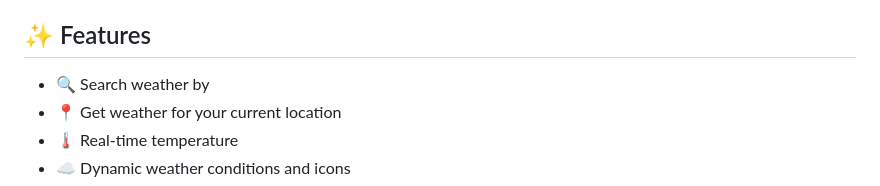
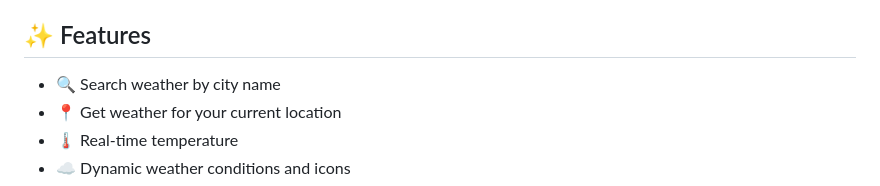
Before and after one commit to Shruti-1008/Weather_Dashboard, a Markdown page: README.md, the part around the change. Rendered like a GitHub page.

```diff
--- a/README.md
+++ b/README.md
@@ -6,7 +6,7 @@ Cloudy provides real-time weather information for any searched city using the Op
 
 ## ✨ Features
 
-* 🔍 Search weather by
+* 🔍 Search weather by city name
 * 📍 Get weather for your current location
 * 🌡️ Real-time temperature
 * ☁️ Dynamic weather conditions and icons
```
